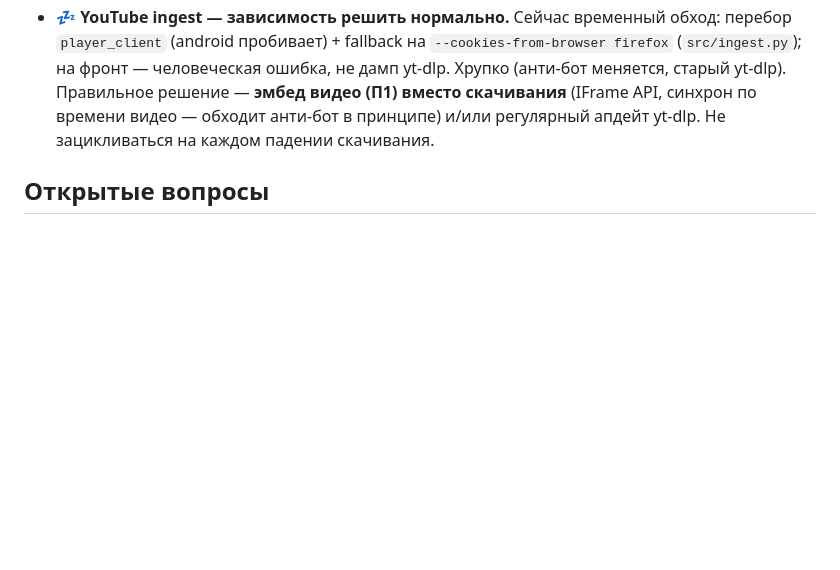
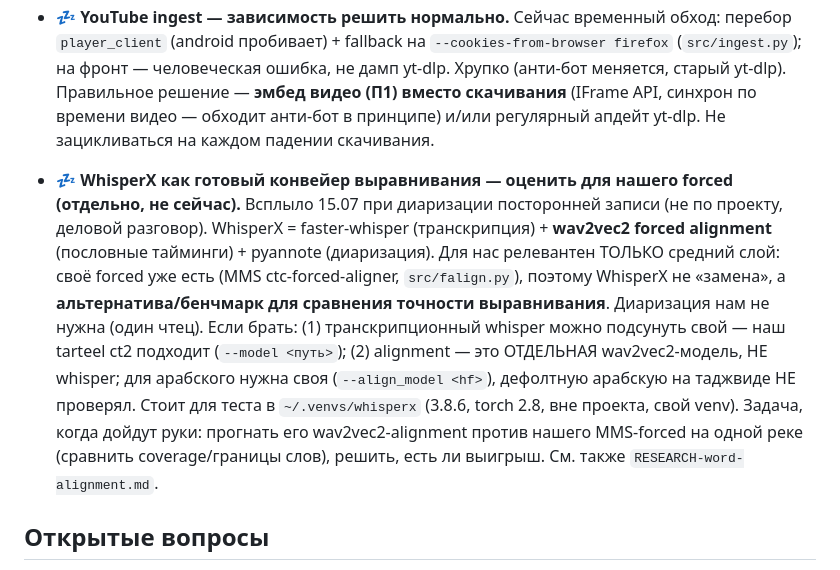
Before and after one commit to RisAbd/synchronized, a Markdown page: docs/BACKLOG.md, the part around the change. GitHub-like rendering; blank space fills up the shorter version.

Commit message:
docs: заметка про WhisperX как альтернативу forced (оценить позже, 💤)
Co-Authored-By: Claude Opus 4.8 (1M context) <noreply@anthropic.com>

```diff
--- a/docs/BACKLOG.md
+++ b/docs/BACKLOG.md
@@ -676,6 +676,18 @@ export SYNC_RECOGNIZERS=whisper,google   # чтобы google был предвы
   (IFrame API, синхрон по времени видео — обходит анти-бот в принципе) и/или регулярный
   апдейт yt-dlp. Не зацикливаться на каждом падении скачивания.
 
+- 💤 **WhisperX как готовый конвейер выравнивания — оценить для нашего forced (отдельно, не сейчас).**
+  Всплыло 15.07 при диаризации посторонней записи (не по проекту, деловой разговор). WhisperX =
+  faster-whisper (транскрипция) + **wav2vec2 forced alignment** (пословные тайминги) + pyannote
+  (диаризация). Для нас релевантен ТОЛЬКО средний слой: своё forced уже есть (MMS ctc-forced-aligner,
+  `src/falign.py`), поэтому WhisperX не «замена», а **альтернатива/бенчмарк для сравнения точности
+  выравнивания**. Диаризация нам не нужна (один чтец). Если брать: (1) транскрипционный whisper можно
+  подсунуть свой — наш tarteel ct2 подходит (`--model <путь>`); (2) alignment — это ОТДЕЛЬНАЯ
+  wav2vec2-модель, НЕ whisper; для арабского нужна своя (`--align_model <hf>`), дефолтную арабскую на
+  таджвиде НЕ проверял. Стоит для теста в `~/.venvs/whisperx` (3.8.6, torch 2.8, вне проекта, свой venv).
+  Задача, когда дойдут руки: прогнать его wav2vec2-alignment против нашего MMS-forced на одной реке
+  (сравнить coverage/границы слов), решить, есть ли выигрыш. См. также `RESEARCH-word-alignment.md`.
+
 ## Открытые вопросы
 
 - Форк стратегии таймингов: gold-данные (QUL/quran-align) для мейнстрима vs **свой forced-aligner**
```
